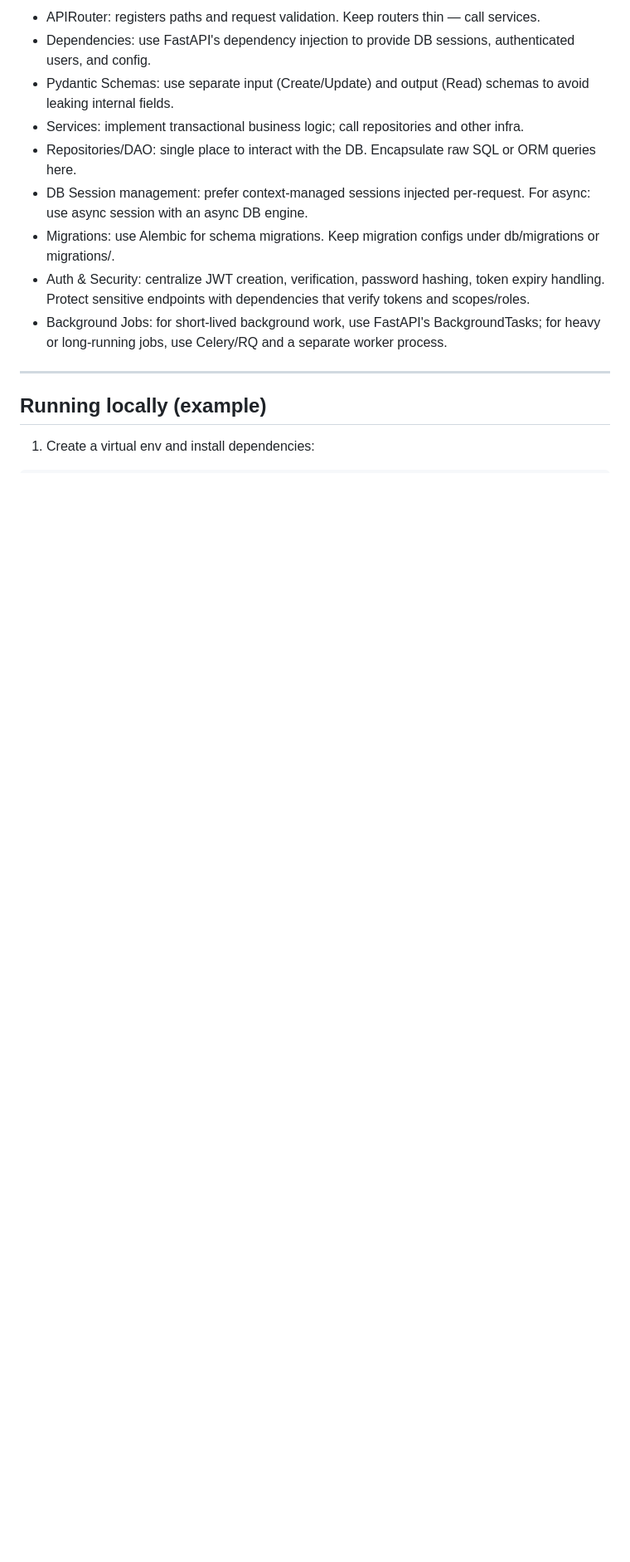
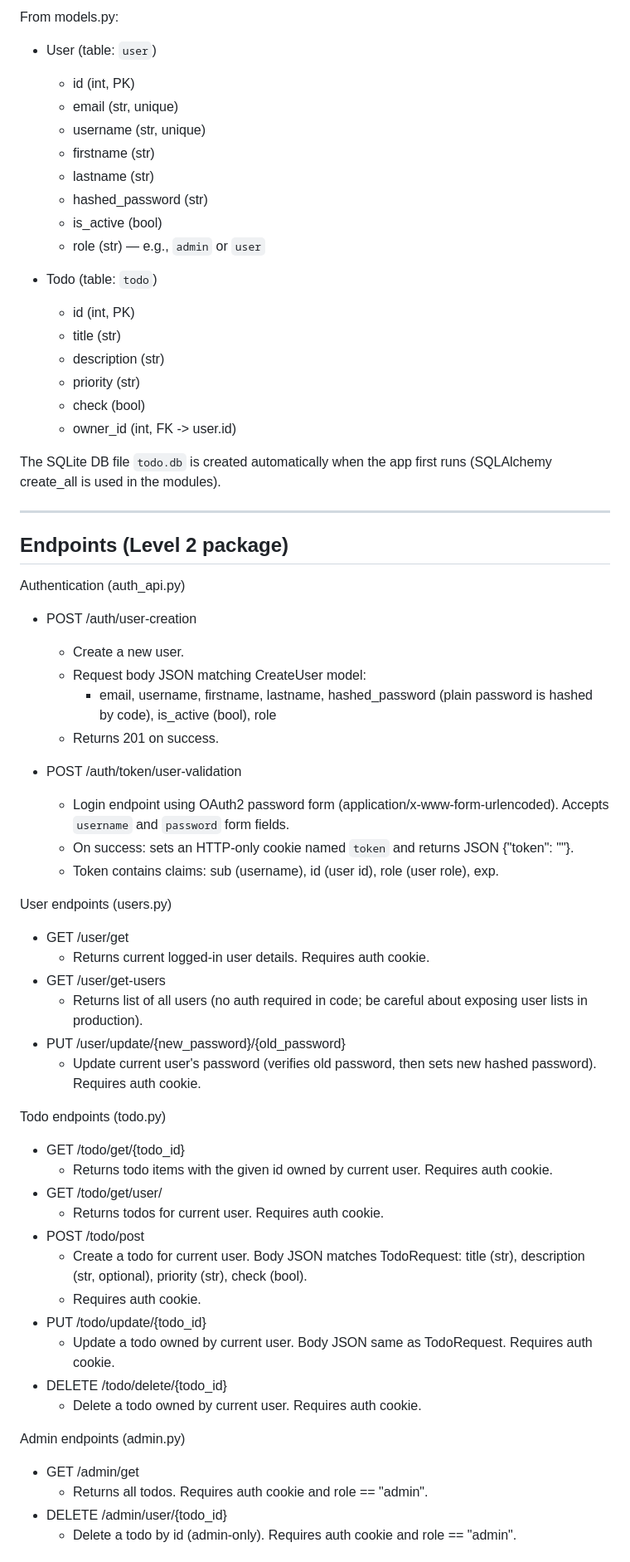
Before and after one commit to tiru777/fastapi-practice, a Markdown page: Level_2_Intermediate_Advance_FastAPI/README.md, the part around one of its changes. Shown at 83% size. Drawn GitHub-style; blank space fills up the shorter version.

Commit message:
Tailor Level_2 README to package files and endpoints

```diff
--- a/Level_2_Intermediate_Advance_FastAPI/README.md
+++ b/Level_2_Intermediate_Advance_FastAPI/README.md
@@ -63,16 +31,66 @@ This layout is flexible but the separation encourages clear responsibilities: ro
 
-- APIRouter: registers paths and request validation. Keep routers thin — call services.
-- Dependencies: use FastAPI's dependency injection to provide DB sessions, authenticated users, and config.
-- Pydantic Schemas: use separate input (Create/Update) and output (Read) schemas to avoid leaking internal fields.
-- Services: implement transactional business logic; call repositories and other infra.
-- Repositories/DAO: single place to interact with the DB. Encapsulate raw SQL or ORM queries here.
-- DB Session management: prefer context-managed sessions injected per-request. For async: use async session with an async DB engine.
-- Migrations: use Alembic for schema migrations. Keep migration configs under db/migrations or migrations/.
-- Auth & Security: centralize JWT creation, verification, password hashing, token expiry handling. Protect sensitive endpoints with dependencies that verify tokens and scopes/roles.
-- Background Jobs: for short-lived background work, use FastAPI's BackgroundTasks; for heavy or long-running jobs, use Celery/RQ and a separate worker process.
+From models.py:
+
+- User (table: `user`)
+  - id (int, PK)
+  - email (str, unique)
+  - username (str, unique)
+  - firstname (str)
+  - lastname (str)
+  - hashed_password (str)
+  - is_active (bool)
+  - role (str) — e.g., `admin` or `user`
+
+- Todo (table: `todo`)
+  - id (int, PK)
+  - title (str)
+  - description (str)
+  - priority (str)
+  - check (bool)
+  - owner_id (int, FK -> user.id)
+
+The SQLite DB file `todo.db` is created automatically when the app first runs (SQLAlchemy create_all is used in the modules).
 
 ---
 
-## Running locally (example)
+## Endpoints (Level 2 package)
 
-1. Create a virtual env and install dependencies:
+Authentication (auth_api.py)
+- POST /auth/user-creation
+  - Create a new user.
+  - Request body JSON matching CreateUser model:
+    - email, username, firstname, lastname, hashed_password (plain password is hashed by code), is_active (bool), role
+  - Returns 201 on success.
+
+- POST /auth/token/user-validation
+  - Login endpoint using OAuth2 password form (application/x-www-form-urlencoded). Accepts `username` and `password` form fields.
+  - On success: sets an HTTP-only cookie named `token` and returns JSON {"token": "<JWT>"}.
+  - Token contains claims: sub (username), id (user id), role (user role), exp.
+
+User endpoints (users.py)
+- GET /user/get
+  - Returns current logged-in user details. Requires auth cookie.
+- GET /user/get-users
+  - Returns list of all users (no auth required in code; be careful about exposing user lists in production).
+- PUT /user/update/{new_password}/{old_password}
+  - Update current user's password (verifies old password, then sets new hashed password). Requires auth cookie.
+
+Todo endpoints (todo.py)
+- GET /todo/get/{todo_id}
+  - Returns todo items with the given id owned by current user. Requires auth cookie.
+- GET /todo/get/user/
+  - Returns todos for current user. Requires auth cookie.
+- POST /todo/post
+  - Create a todo for current user. Body JSON matches TodoRequest: title (str), description (str, optional), priority (str), check (bool).
+  - Requires auth cookie.
+- PUT /todo/update/{todo_id}
+  - Update a todo owned by current user. Body JSON same as TodoRequest. Requires auth cookie.
+- DELETE /todo/delete/{todo_id}
+  - Delete a todo owned by current user. Requires auth cookie.
+
+Admin endpoints (admin.py)
+- GET /admin/get
+  - Returns all todos. Requires auth cookie and role == "admin".
+- DELETE /admin/user/{todo_id}
+  - Delete a todo by id (admin-only). Requires auth cookie and role == "admin".
+
```
Also changed, not shown: other parts of Level_2_Intermediate_Advance_FastAPI/README.md (+83 -92 lines).
